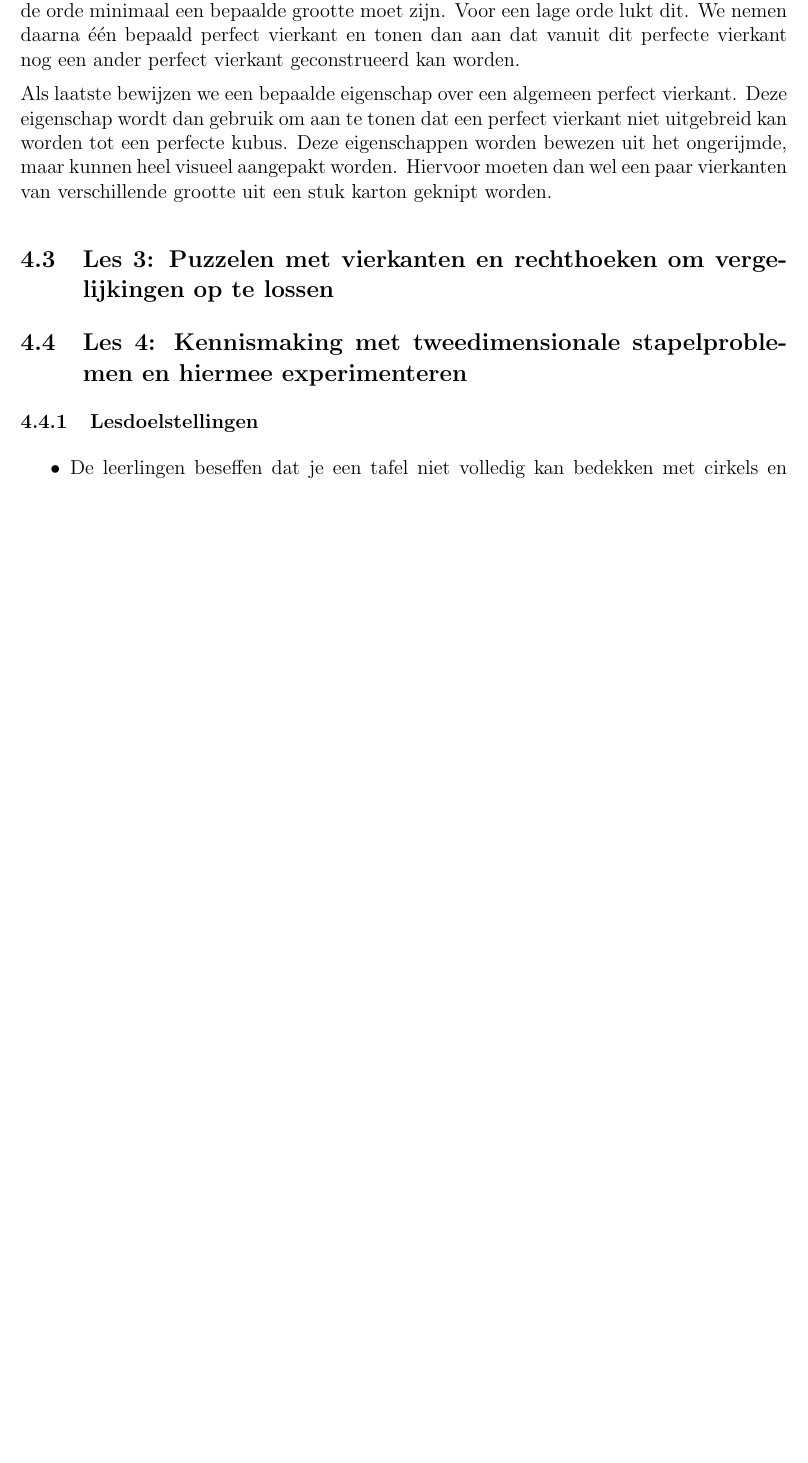
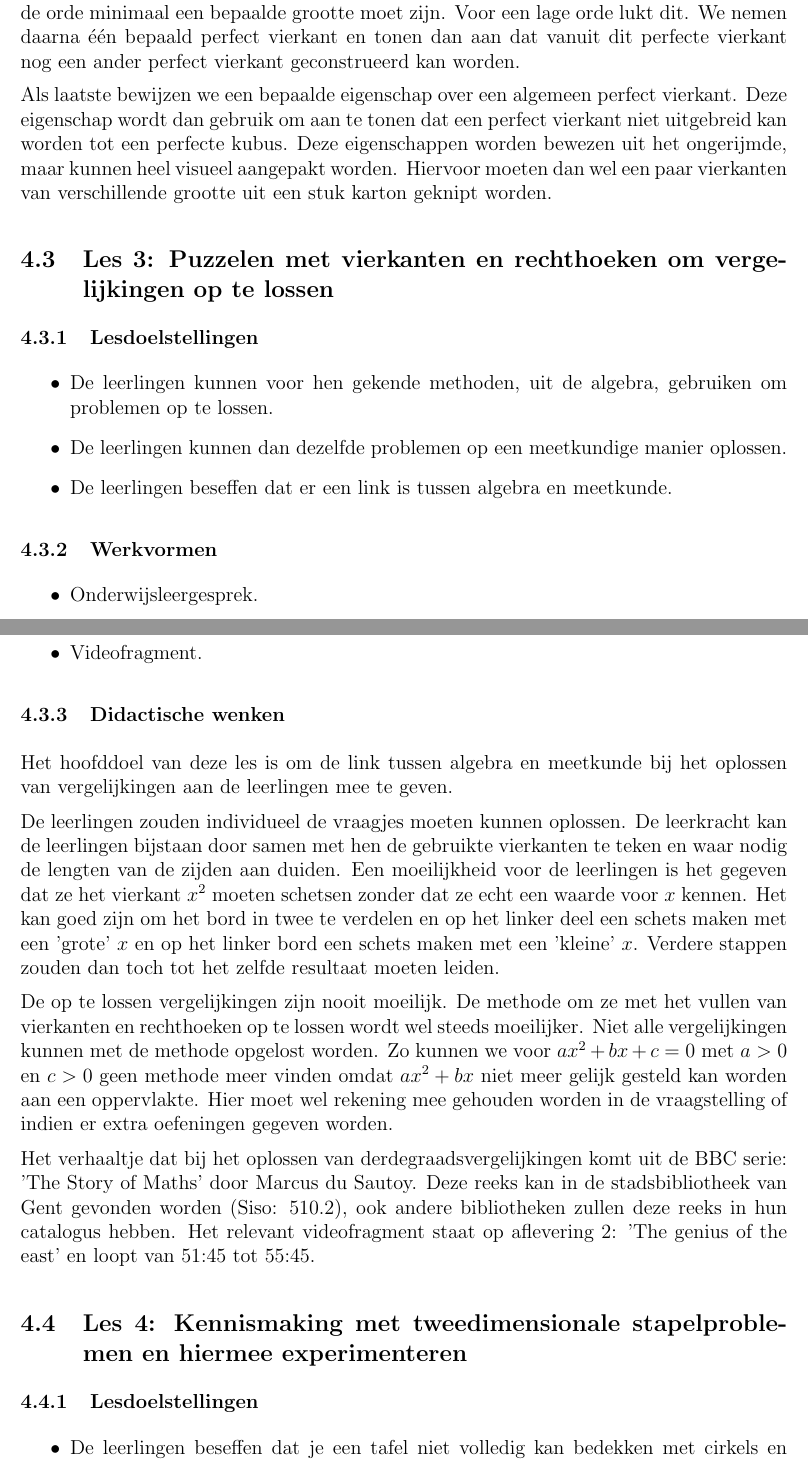
Before and after one commit to Wiskunde/V3, a LaTeX document (administratie/administratie.tex): part of page 6 of 11 before the commit and two parts of pages 6 and 7 of 12 after it, the two joined at a grey line, cut so that both start at the same text, the shorter picture padded with empty space. Compiled offline with pdfLaTeX; the source files are stored in an older character set and shown here as Unicode.

Commit message:
ADM: les oplossen van vergelijkingen

```diff
--- a/administratie/administratie.tex
+++ b/administratie/administratie.tex
@@ -298,6 +298,32 @@ Als laatste bewijzen we een bepaalde eigenschap over een algemeen perfect vierka
 
 \subsection{Les 3: Puzzelen met vierkanten en rechthoeken om vergelijkingen op te lossen}
 
+\subsubsection{Lesdoelstellingen}
+
+\begin{itemize}
+  \item De leerlingen kunnen voor hen gekende methoden, uit de algebra, gebruiken om problemen op te lossen.
+  \item De leerlingen kunnen dan dezelfde problemen op een meetkundige manier oplossen.
+  \item De leerlingen beseffen dat er een link is tussen algebra en meetkunde.
+\end{itemize}
+
+\subsubsection{Werkvormen}
+
+\begin{itemize}
+  \item Onderwijsleergesprek.
+  \item Individueel werken.
+  \item Videofragment.
+\end{itemize}
+
+\subsubsection{Didactische wenken}
+
+Het hoofddoel van deze les is om de link tussen algebra en meetkunde bij het oplossen van vergelijkingen aan de leerlingen mee te geven.
+
+De leerlingen zouden individueel de vraagjes moeten kunnen oplossen. De leerkracht kan de leerlingen bijstaan door samen met hen de gebruikte vierkanten te teken en waar nodig de lengten van de zijden aan duiden. Een moeilijkheid voor de leerlingen is het gegeven dat ze het vierkant $x^2$ moeten schetsen zonder dat ze echt een waarde voor $x$ kennen. Het kan goed zijn om het bord in twee te verdelen en op het linker deel een schets maken met een 'grote' $x$ en op het linker bord een schets maken met een 'kleine' $x$. Verdere stappen zouden dan toch tot het zelfde resultaat moeten leiden.
+
+De op te lossen vergelijkingen zijn nooit moeilijk. De methode om ze met het vullen van vierkanten en rechthoeken op te lossen wordt wel steeds moeilijker. Niet alle vergelijkingen kunnen met de methode opgelost worden. Zo kunnen we voor $ax^2 + bx + c = 0$ met $a>0$ en $c>0$ geen methode meer vinden omdat $ax^2+bx$ niet meer gelijk gesteld kan worden aan een oppervlakte. Hier moet wel rekening mee gehouden worden in de vraagstelling of indien er extra oefeningen gegeven worden.
+
+Het verhaaltje dat bij het oplossen van derdegraadsvergelijkingen komt uit de BBC serie: 'The Story of Maths' door Marcus du Sautoy. Deze reeks kan in de stadsbibliotheek van Gent gevonden worden (Siso: 510.2), ook andere bibliotheken zullen deze reeks in hun catalogus hebben. Het relevant videofragment staat op aflevering 2: 'The genius of the east' en loopt van 51:45 tot 55:45.
+
 \subsection{Les 4: Kennismaking met tweedimensionale stapelproblemen en hiermee experimenteren}
 
 \subsubsection{Lesdoelstellingen}
```
